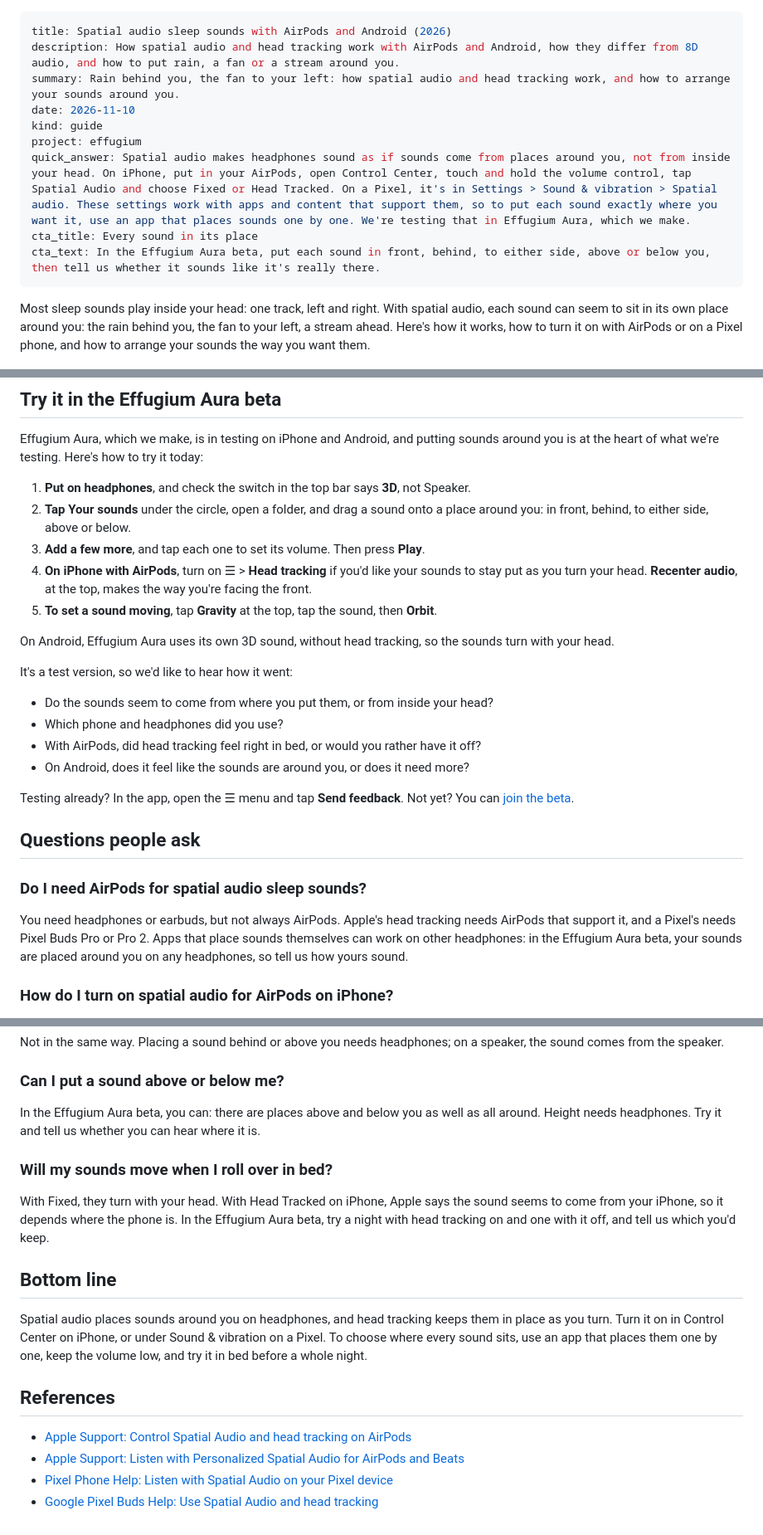
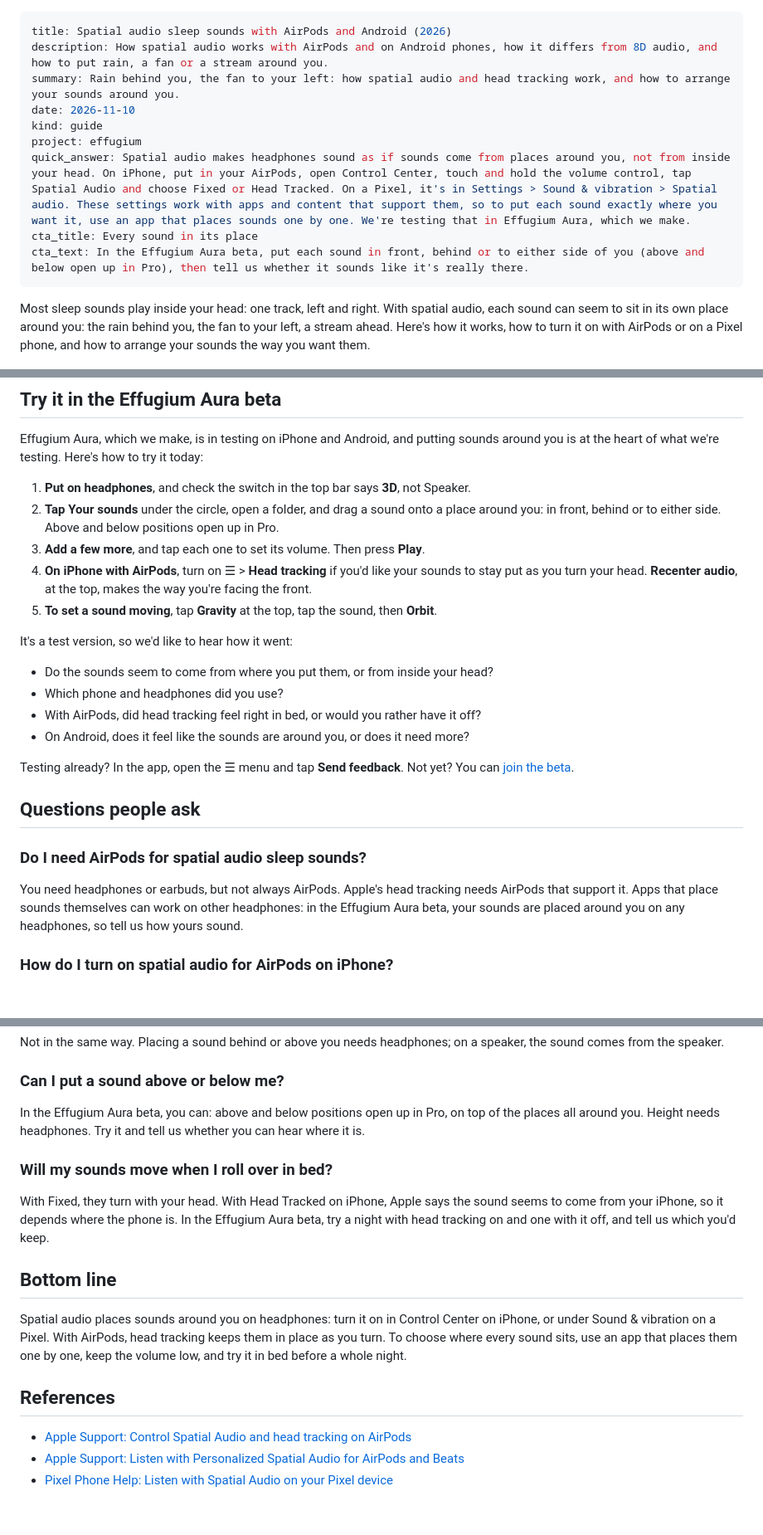
Before and after one commit to Creatio-Aura/creatio-aura.github.io, a Markdown page: journal/posts/2026-11-10-spatial-audio-sleep-sounds.md, 3 parts joined by grey strips. Shown at 83% size. Drawn GitHub-style; blank space fills up the shorter version.

Commit message:
Journal draft: Pro heights, no Android head tracking
Andrew's edits: above and below positions stay in the beta and open up
in Pro; the Android head tracking notes (Pixel Buds steps, Effugium on
Android) and the Pixel Buds reference come out. AirPods 5 checked against
Apple's head tracking guide, Identify your AirPods and the newsroom.

Co-Authored-By: Claude Opus 5.5 <noreply@anthropic.com>

```diff
--- a/journal/posts/2026-11-10-spatial-audio-sleep-sounds.md
+++ b/journal/posts/2026-11-10-spatial-audio-sleep-sounds.md
@@ -1,13 +1,13 @@
 ---
 title: Spatial audio sleep sounds with AirPods and Android (2026)
-description: How spatial audio and head tracking work with AirPods and Android, how they differ from 8D audio, and how to put rain, a fan or a stream around you.
+description: How spatial audio works with AirPods and on Android phones, how it differs from 8D audio, and how to put rain, a fan or a stream around you.
 summary: Rain behind you, the fan to your left: how spatial audio and head tracking work, and how to arrange your sounds around you.
 date: 2026-11-10
 kind: guide
 project: effugium
 quick_answer: Spatial audio makes headphones sound as if sounds come from places around you, not from inside your head. On iPhone, put in your AirPods, open Control Center, touch and hold the volume control, tap Spatial Audio and choose Fixed or Head Tracked. On a Pixel, it's in Settings > Sound & vibration > Spatial audio. These settings work with apps and content that support them, so to put each sound exactly where you want it, use an app that places sounds one by one. We're testing that in Effugium Aura, which we make.
 cta_title: Every sound in its place
-cta_text: In the Effugium Aura beta, put each sound in front, behind, to either side, above or below you, then tell us whether it sounds like it's really there.
+cta_text: In the Effugium Aura beta, put each sound in front, behind or to either side of you (above and below open up in Pro), then tell us whether it sounds like it's really there.
 ---
 
 Most sleep sounds play inside your head: one track, left and right. With spatial audio, each sound can seem to sit in its own place around you: the rain behind you, the fan to your left, a stream ahead. Here's how it works, how to turn it on with AirPods or on a Pixel phone, and how to arrange your sounds the way you want them.
@@ -84,12 +82,10 @@ Sleeping in earbuds isn't for everyone. If they press on your ears when you lie
 Effugium Aura, which we make, is in testing on iPhone and Android, and putting sounds around you is at the heart of what we're testing. Here's how to try it today:
 
 1. **Put on headphones**, and check the switch in the top bar says **3D**, not Speaker.
-2. **Tap Your sounds** under the circle, open a folder, and drag a sound onto a place around you: in front, behind, to either side, above or below.
+2. **Tap Your sounds** under the circle, open a folder, and drag a sound onto a place around you: in front, behind or to either side. Above and below positions open up in Pro.
 3. **Add a few more**, and tap each one to set its volume. Then press **Play**.
 4. **On iPhone with AirPods**, turn on ☰ > **Head tracking** if you'd like your sounds to stay put as you turn your head. **Recenter audio**, at the top, makes the way you're facing the front.
 5. **To set a sound moving**, tap **Gravity** at the top, tap the sound, then **Orbit**.
-
-On Android, Effugium Aura uses its own 3D sound, without head tracking, so the sounds turn with your head.
 
 It's a test version, so we'd like to hear how it went:
 
@@ -103,7 +99,7 @@ Testing already? In the app, open the ☰ menu and tap **Send feedback**. Not ye
 ## Questions people ask
 
 ### Do I need AirPods for spatial audio sleep sounds?
-You need headphones or earbuds, but not always AirPods. Apple's head tracking needs AirPods that support it, and a Pixel's needs Pixel Buds Pro or Pro 2. Apps that place sounds themselves can work on other headphones: in the Effugium Aura beta, your sounds are placed around you on any headphones, so tell us how yours sound.
+You need headphones or earbuds, but not always AirPods. Apple's head tracking needs AirPods that support it. Apps that place sounds themselves can work on other headphones: in the Effugium Aura beta, your sounds are placed around you on any headphones, so tell us how yours sound.
 
 ### How do I turn on spatial audio for AirPods on iPhone?
 With your AirPods in, open Control Center, touch and hold the volume control, tap Spatial Audio at the lower right, then choose Fixed or Head Tracked.
@@ -118,17 +114,16 @@ Usually a stereo recording of rain panned in circles around your head, made for
 Not in the same way. Placing a sound behind or above you needs headphones; on a speaker, the sound comes from the speaker.
 
 ### Can I put a sound above or below me?
-In the Effugium Aura beta, you can: there are places above and below you as well as all around. Height needs headphones. Try it and tell us whether you can hear where it is.
+In the Effugium Aura beta, you can: above and below positions open up in Pro, on top of the places all around you. Height needs headphones. Try it and tell us whether you can hear where it is.
 
 ### Will my sounds move when I roll over in bed?
 With Fixed, they turn with your head. With Head Tracked on iPhone, Apple says the sound seems to come from your iPhone, so it depends where the phone is. In the Effugium Aura beta, try a night with head tracking on and one with it off, and tell us which you'd keep.
 
 ## Bottom line
 
-Spatial audio places sounds around you on headphones, and head tracking keeps them in place as you turn. Turn it on in Control Center on iPhone, or under Sound & vibration on a Pixel. To choose where every sound sits, use an app that places them one by one, keep the volume low, and try it in bed before a whole night.
+Spatial audio places sounds around you on headphones: turn it on in Control Center on iPhone, or under Sound & vibration on a Pixel. With AirPods, head tracking keeps them in place as you turn. To choose where every sound sits, use an app that places them one by one, keep the volume low, and try it in bed before a whole night.
 
 ## References
 - [Apple Support: Control Spatial Audio and head tracking on AirPods](https://support.apple.com/guide/airpods/control-spatial-audio-and-head-tracking-dev00eb7e0a3/web)
 - [Apple Support: Listen with Personalized Spatial Audio for AirPods and Beats](https://support.apple.com/en-us/102596)
 - [Pixel Phone Help: Listen with Spatial Audio on your Pixel device](https://support.google.com/pixelphone/answer/12967594?hl=en)
-- [Google Pixel Buds Help: Use Spatial Audio and head tracking](https://support.google.com/googlepixelbuds/answer/12921041?hl=en)
```
Also changed, not shown: other parts of journal/posts/2026-11-10-spatial-audio-sleep-sounds.md (+1 -3 lines).
